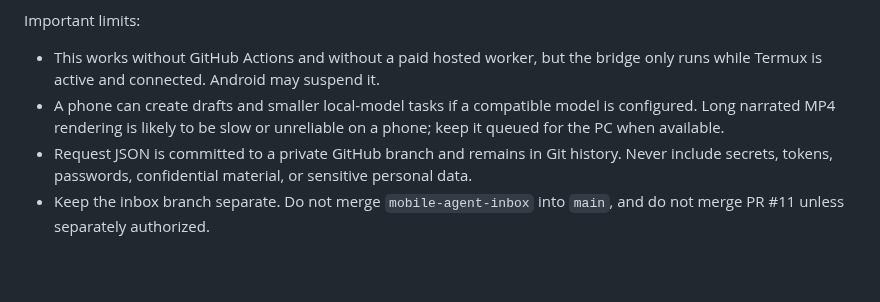
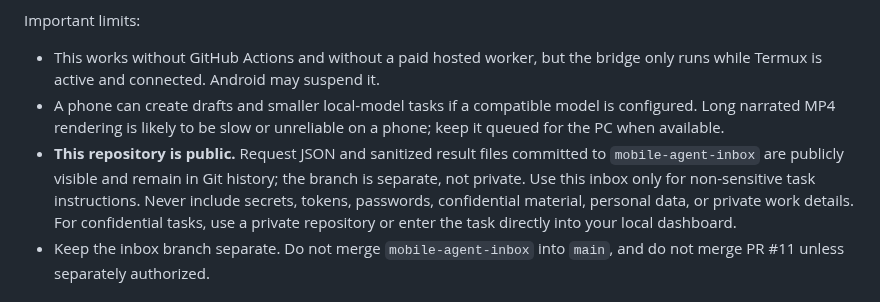
Before and after one commit to Ans-to/Youtube-Agent-automation, a Markdown page: MOBILE_PC_GUIDE.md, the part around the change. GitHub-like rendering; blank space fills up the shorter version.

Commit message:
docs: clarify public mobile inbox visibility

```diff
--- a/MOBILE_PC_GUIDE.md
+++ b/MOBILE_PC_GUIDE.md
@@ -50,7 +50,7 @@ The local dashboard itself is not a hosted website, so a phone browser cannot di
 Important limits:
 - This works without GitHub Actions and without a paid hosted worker, but the bridge only runs while Termux is active and connected. Android may suspend it.
 - A phone can create drafts and smaller local-model tasks if a compatible model is configured. Long narrated MP4 rendering is likely to be slow or unreliable on a phone; keep it queued for the PC when available.
-- Request JSON is committed to a private GitHub branch and remains in Git history. Never include secrets, tokens, passwords, confidential material, or sensitive personal data.
+- **This repository is public.** Request JSON and sanitized result files committed to `mobile-agent-inbox` are publicly visible and remain in Git history; the branch is separate, not private. Use this inbox only for non-sensitive task instructions. Never include secrets, tokens, passwords, confidential material, personal data, or private work details. For confidential tasks, use a private repository or enter the task directly into your local dashboard.
 - Keep the inbox branch separate. Do not merge `mobile-agent-inbox` into `main`, and do not merge PR #11 unless separately authorized.
 
 ## Ready-to-use vs. external setup
```
